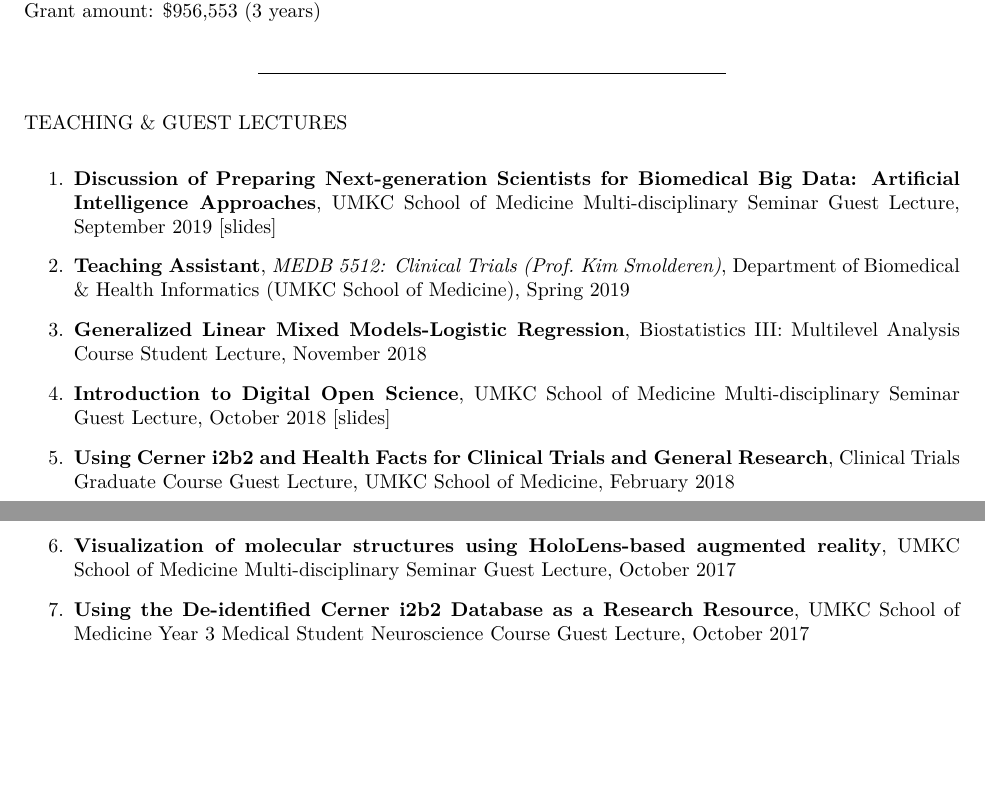
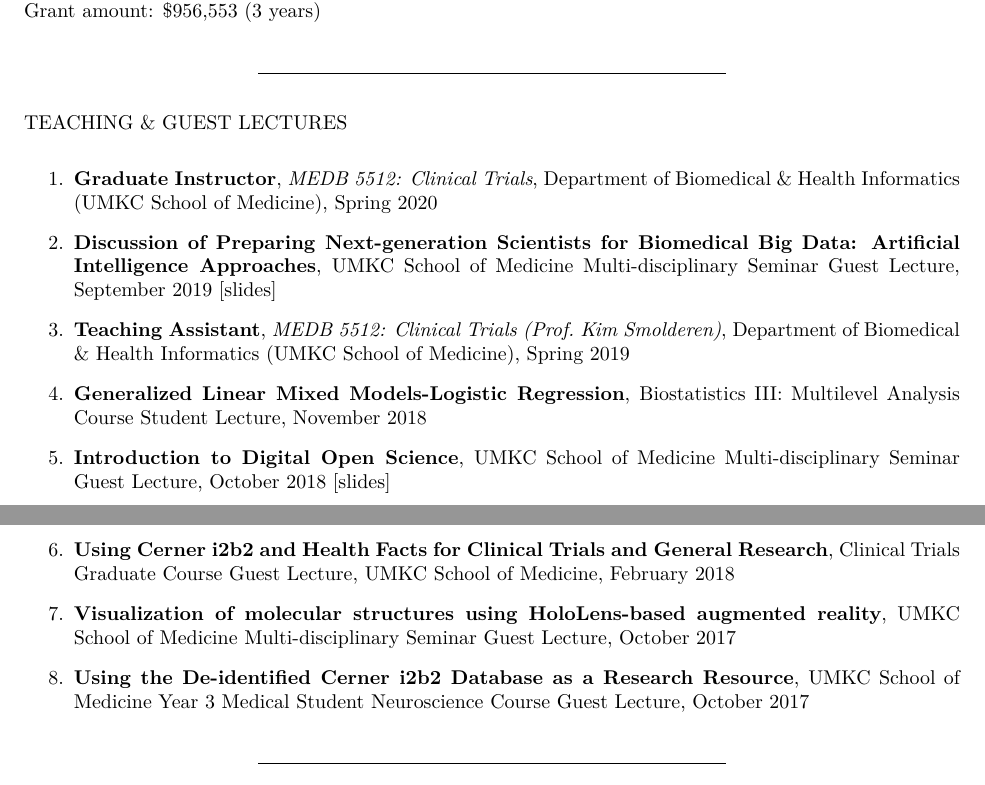
Before and after one commit to jeremyprovance/jeremyprovance.github.io, an R Markdown document (cv/index.Rmd): two parts of pages 5 and 6 of 7, joined at a grey line, cut so that both start at the same text, the shorter picture padded with empty space. The pictures show the output file cv/index.pdf that the author committed with the source.

Commit message:
cv updates

```diff
--- a/cv/index.Rmd
+++ b/cv/index.Rmd
@@ -190,19 +190,21 @@ Grant amount: $956,553 (3 years)
 
 TEACHING & GUEST LECTURES
 
-1. **Discussion of [Preparing Next-generation Scientists for Biomedical Big Data: Artificial Intelligence Approaches](https://www.futuremedicine.com/doi/10.2217/pme-2018-0145)**, UMKC School of Medicine Multi-disciplinary Seminar Guest Lecture, September 2019 [[slides](https://jeremyprovance.github.io/assets/2019-09-24_Slides.pdf)]
+1. **Graduate Instructor**, *MEDB 5512: Clinical Trials*, Department of Biomedical & Health Informatics (UMKC School of Medicine), Spring 2020
 
-2. **Teaching Assistant**, *MEDB 5512: Clinical Trials (Prof. Kim Smolderen)*, Department of Biomedical & Health Informatics (UMKC School of Medicine), Spring 2019
+2. **Discussion of [Preparing Next-generation Scientists for Biomedical Big Data: Artificial Intelligence Approaches](https://www.futuremedicine.com/doi/10.2217/pme-2018-0145)**, UMKC School of Medicine Multi-disciplinary Seminar Guest Lecture, September 2019 [[slides](https://jeremyprovance.github.io/assets/2019-09-24_Slides.pdf)]
 
-3. **Generalized Linear Mixed Models-Logistic Regression**, Biostatistics III: Multilevel Analysis Course Student Lecture, November 2018
+3. **Teaching Assistant**, *MEDB 5512: Clinical Trials (Prof. Kim Smolderen)*, Department of Biomedical & Health Informatics (UMKC School of Medicine), Spring 2019
 
-4. **Introduction to Digital Open Science**, UMKC School of Medicine Multi-disciplinary Seminar Guest Lecture, October 2018 [[slides](https://jeremyprovance.github.io/assets/2018-10-23_Slides.pdf)]
+4. **Generalized Linear Mixed Models-Logistic Regression**, Biostatistics III: Multilevel Analysis Course Student Lecture, November 2018
 
-5. **Using Cerner i2b2 and Health Facts for Clinical Trials and General Research**, Clinical Trials Graduate Course Guest Lecture, UMKC School of Medicine, February 2018
+5. **Introduction to Digital Open Science**, UMKC School of Medicine Multi-disciplinary Seminar Guest Lecture, October 2018 [[slides](https://jeremyprovance.github.io/assets/2018-10-23_Slides.pdf)]
 
-6. **Visualization of molecular structures using HoloLens-based augmented reality**, UMKC School of Medicine Multi-disciplinary Seminar Guest Lecture, October 2017
+6. **Using Cerner i2b2 and Health Facts for Clinical Trials and General Research**, Clinical Trials Graduate Course Guest Lecture, UMKC School of Medicine, February 2018
 
-7. **Using the De-identified Cerner i2b2 Database as a Research Resource**, UMKC School of Medicine Year 3 Medical Student Neuroscience Course Guest Lecture, October 2017
+7. **Visualization of molecular structures using HoloLens-based augmented reality**, UMKC School of Medicine Multi-disciplinary Seminar Guest Lecture, October 2017
+
+8. **Using the De-identified Cerner i2b2 Database as a Research Resource**, UMKC School of Medicine Year 3 Medical Student Neuroscience Course Guest Lecture, October 2017
 
 ***
 
```
Also changed, not shown: cv/index.html, cv/index.pdf, 1 other file.
